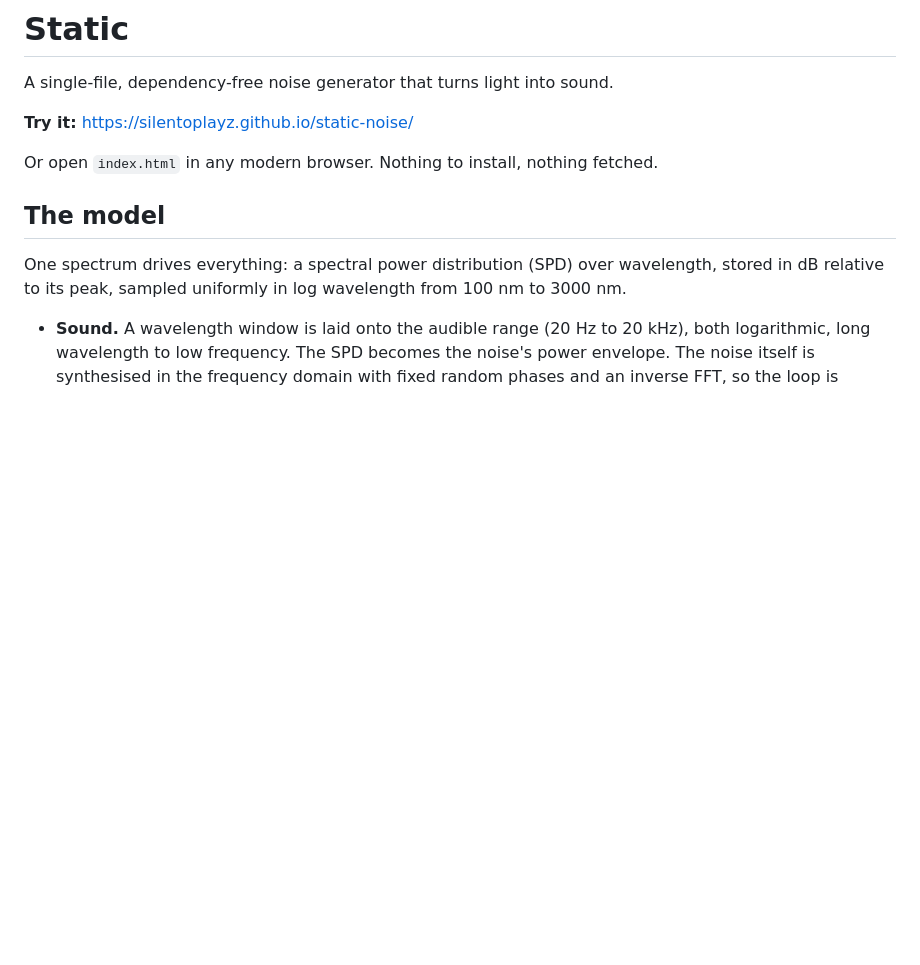
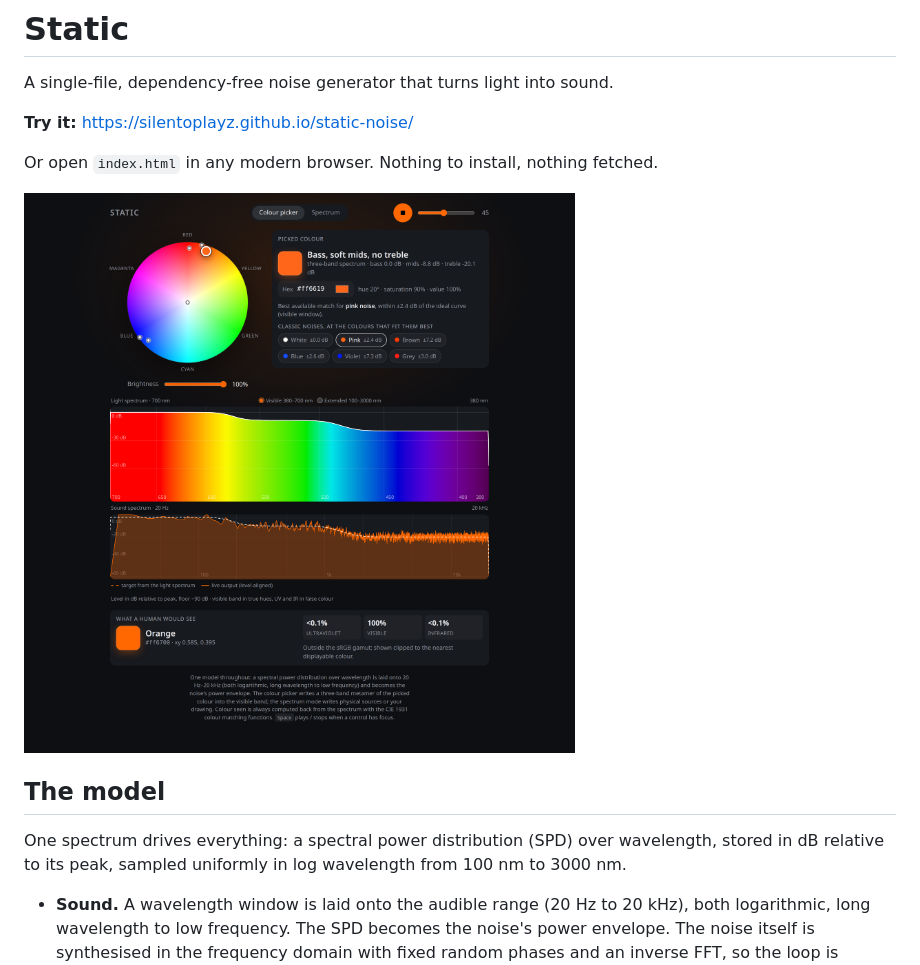
Before and after one commit to silentoplayz/static-noise, a Markdown page: README.md, the part around the change. GitHub-like rendering; pictures changed too: assets/screenshot.png (added); blank space fills up the shorter version.

Commit message:
README: add app screenshot

```diff
--- a/README.md
+++ b/README.md
@@ -5,6 +5,8 @@ A single-file, dependency-free noise generator that turns light into sound.
 **Try it:** https://silentoplayz.github.io/static-noise/
 
 Or open `index.html` in any modern browser. Nothing to install, nothing fetched.
+
+![Static: colour picker mode with the pink-noise fit selected, the light spectrum it produces, and the live sound spectrum tracking the target](assets/screenshot.png)
 
 ## The model
 
```
